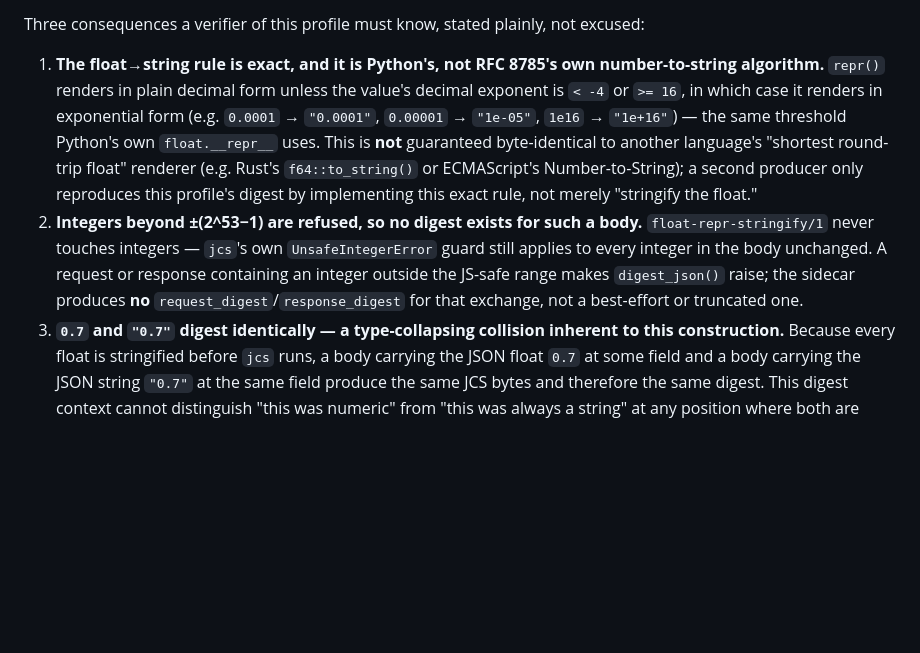
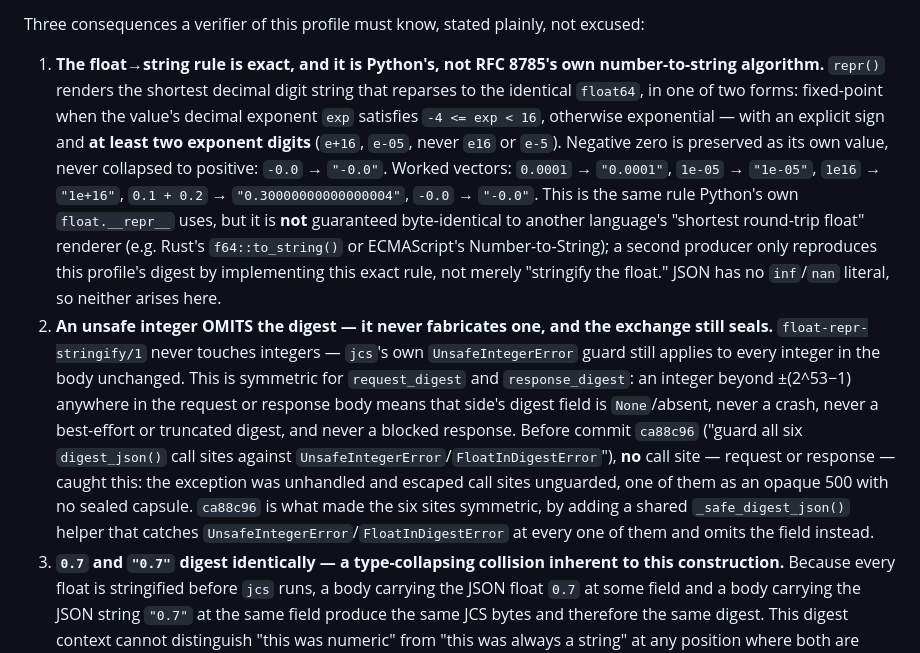
Before and after one commit to action-state-group/capsule-emit-mesh, a Markdown page: README.md, the part around the change. Drawn GitHub-style; blank space fills up the shorter version.

Commit message:
docs(sidecar): amend x-mesh-poc-v1 digest context — symmetric int guard + float edge cases
Two declaration-vs-code drifts fixed, per adversarial review:

1. Integer-refusal consequence was stated as one outcome without noting the
   code was asymmetric until now: no digest_json() call site (request or
   response) caught UnsafeIntegerError/FloatInDigestError before commit
   ca88c96, which added the shared _safe_digest_json() helper at all six
   sites. Declaration now says plainly that no site was guarded before, cites
   ca88c96 as what made request_digest/response_digest symmetric, and states
   the outcome once: an unsafe integer omits the digest, never fabricates
   one, and the exchange still seals.

2. Float->string rule was missing two repr() behaviors: negative zero keeps
   its sign (-0.0 -> "-0.0", never collapsed to "0.0"), and the exponent
   form zero-pads to at least two digits with an explicit sign (1e-05,
   1e+16). Both added with worked vectors, cross-checked against a live
   repr() run.

No digest, AAC, or CPB behavior changes -- declaration only.

Signed-off-by: Steven Mih <stevenmih88@gmail.com>

```diff
--- a/README.md
+++ b/README.md
@@ -808,21 +808,35 @@ Three consequences a verifier of this profile must know, stated plainly, not
 excused:
 
 1. **The float→string rule is exact, and it is Python's, not RFC 8785's own
-   number-to-string algorithm.** `repr()` renders in plain decimal form unless
-   the value's decimal exponent is `< -4` or `>= 16`, in which case it renders
-   in exponential form (e.g. `0.0001` → `"0.0001"`, `0.00001` → `"1e-05"`,
-   `1e16` → `"1e+16"`) — the same threshold Python's own `float.__repr__` uses.
-   This is **not** guaranteed byte-identical to another language's "shortest
-   round-trip float" renderer (e.g. Rust's `f64::to_string()` or ECMAScript's
-   Number-to-String); a second producer only reproduces this profile's digest
-   by implementing this exact rule, not merely "stringify the float."
-2. **Integers beyond ±(2^53−1) are refused, so no digest exists for such a
-   body.** `float-repr-stringify/1` never touches integers — `jcs`'s own
-   `UnsafeIntegerError` guard still applies to every integer in the body
-   unchanged. A request or response containing an integer outside the
-   JS-safe range makes `digest_json()` raise; the sidecar produces **no**
-   `request_digest`/`response_digest` for that exchange, not a best-effort or
-   truncated one.
+   number-to-string algorithm.** `repr()` renders the shortest decimal digit
+   string that reparses to the identical `float64`, in one of two forms:
+   fixed-point when the value's decimal exponent `exp` satisfies
+   `-4 <= exp < 16`, otherwise exponential — with an explicit sign and **at
+   least two exponent digits** (`e+16`, `e-05`, never `e16` or `e-5`). Negative
+   zero is preserved as its own value, never collapsed to positive:
+   `-0.0` → `"-0.0"`. Worked vectors: `0.0001` → `"0.0001"`, `1e-05` →
+   `"1e-05"`, `1e16` → `"1e+16"`, `0.1 + 0.2` → `"0.30000000000000004"`,
+   `-0.0` → `"-0.0"`. This is the same rule Python's own `float.__repr__`
+   uses, but it is **not** guaranteed byte-identical to another language's
+   "shortest round-trip float" renderer (e.g. Rust's `f64::to_string()` or
+   ECMAScript's Number-to-String); a second producer only reproduces this
+   profile's digest by implementing this exact rule, not merely "stringify
+   the float." JSON has no `inf`/`nan` literal, so neither arises here.
+2. **An unsafe integer OMITS the digest — it never fabricates one, and the
+   exchange still seals.** `float-repr-stringify/1` never touches integers —
+   `jcs`'s own `UnsafeIntegerError` guard still applies to every integer in
+   the body unchanged. This is symmetric for `request_digest` and
+   `response_digest`: an integer beyond ±(2^53−1) anywhere in the request or
+   response body means that side's digest field is `None`/absent, never a
+   crash, never a best-effort or truncated digest, and never a blocked
+   response. Before commit `ca88c96` ("guard all six `digest_json()` call
+   sites against `UnsafeIntegerError`/`FloatInDigestError`"), **no** call
+   site — request or response — caught this: the exception was unhandled and
+   escaped call sites unguarded, one of them as an opaque 500 with no sealed
+   capsule. `ca88c96` is what made the six sites symmetric, by adding a
+   shared `_safe_digest_json()` helper that catches
+   `UnsafeIntegerError`/`FloatInDigestError` at every one of them and omits
+   the field instead.
 3. **`0.7` and `"0.7"` digest identically — a type-collapsing collision
    inherent to this construction.** Because every float is stringified before
    `jcs` runs, a body carrying the JSON float `0.7` at some field and a body
```
